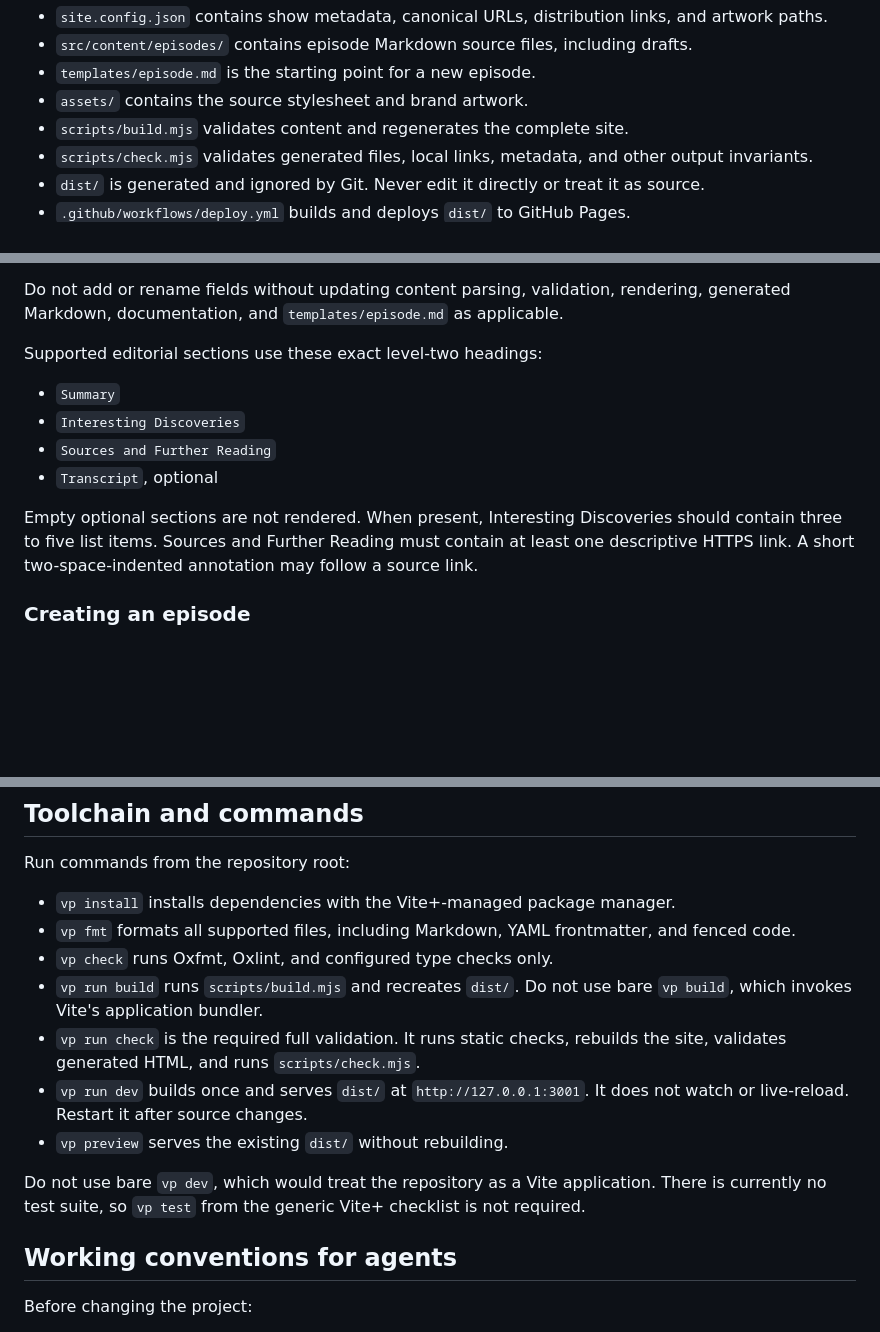
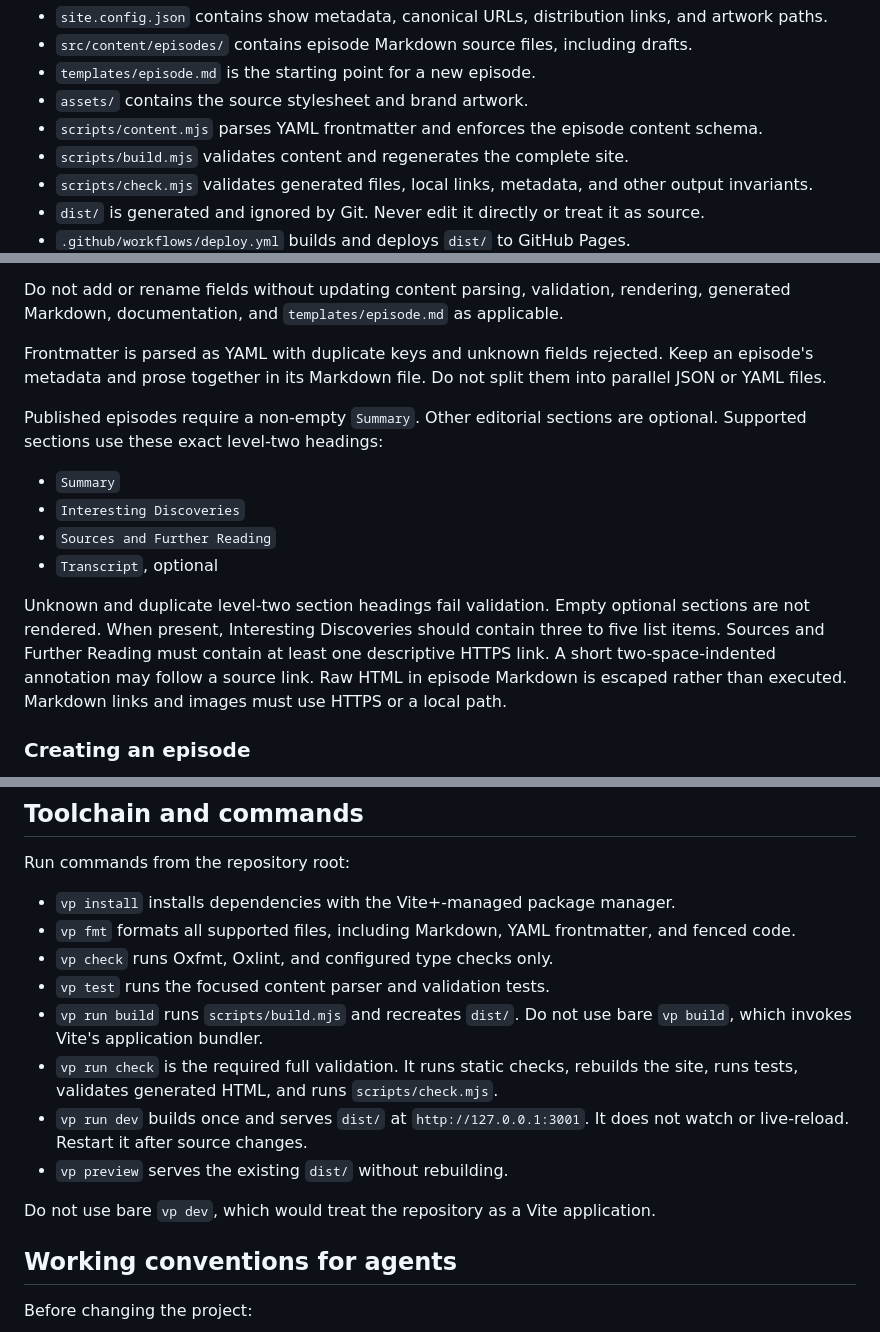
Before and after one commit to derailable/derailable.github.io, a Markdown page: AGENTS.md, 3 parts joined by grey strips. Drawn GitHub-style; blank space fills up the shorter version.

Commit message:
feat: update AGENTS.md to clarify content schema and validation requirements

```diff
--- a/AGENTS.md
+++ b/AGENTS.md
@@ -94,6 +94,7 @@ Sources of truth:
 - `src/content/episodes/` contains episode Markdown source files, including drafts.
 - `templates/episode.md` is the starting point for a new episode.
 - `assets/` contains the source stylesheet and brand artwork.
+- `scripts/content.mjs` parses YAML frontmatter and enforces the episode content schema.
 - `scripts/build.mjs` validates content and regenerates the complete site.
 - `scripts/check.mjs` validates generated files, local links, metadata, and other output invariants.
 - `dist/` is generated and ignored by Git. Never edit it directly or treat it as source.
@@ -147,16 +148,23 @@ Optional frontmatter fields:
 Do not add or rename fields without updating content parsing, validation, rendering, generated
 Markdown, documentation, and `templates/episode.md` as applicable.
 
-Supported editorial sections use these exact level-two headings:
+Frontmatter is parsed as YAML with duplicate keys and unknown fields rejected. Keep an episode's
+metadata and prose together in its Markdown file. Do not split them into parallel JSON or YAML
+files.
+
+Published episodes require a non-empty `Summary`. Other editorial sections are optional. Supported
+sections use these exact level-two headings:
 
 - `Summary`
 - `Interesting Discoveries`
 - `Sources and Further Reading`
 - `Transcript`, optional
 
-Empty optional sections are not rendered. When present, Interesting Discoveries should contain three
-to five list items. Sources and Further Reading must contain at least one descriptive HTTPS link. A
-short two-space-indented annotation may follow a source link.
+Unknown and duplicate level-two section headings fail validation. Empty optional sections are not
+rendered. When present, Interesting Discoveries should contain three to five list items. Sources and
+Further Reading must contain at least one descriptive HTTPS link. A short two-space-indented
+annotation may follow a source link. Raw HTML in episode Markdown is escaped rather than executed.
+Markdown links and images must use HTTPS or a local path.
 
 ### Creating an episode
 
@@ -231,16 +239,16 @@ Run commands from the repository root:
 - `vp install` installs dependencies with the Vite+-managed package manager.
 - `vp fmt` formats all supported files, including Markdown, YAML frontmatter, and fenced code.
 - `vp check` runs Oxfmt, Oxlint, and configured type checks only.
+- `vp test` runs the focused content parser and validation tests.
 - `vp run build` runs `scripts/build.mjs` and recreates `dist/`. Do not use bare `vp build`, which
   invokes Vite's application bundler.
-- `vp run check` is the required full validation. It runs static checks, rebuilds the site,
-  validates generated HTML, and runs `scripts/check.mjs`.
+- `vp run check` is the required full validation. It runs static checks, rebuilds the site, runs
+  tests, validates generated HTML, and runs `scripts/check.mjs`.
 - `vp run dev` builds once and serves `dist/` at `http://127.0.0.1:3001`. It does not watch or
   live-reload. Restart it after source changes.
 - `vp preview` serves the existing `dist/` without rebuilding.
 
-Do not use bare `vp dev`, which would treat the repository as a Vite application. There is currently
-no test suite, so `vp test` from the generic Vite+ checklist is not required.
+Do not use bare `vp dev`, which would treat the repository as a Vite application.
 
 ## Working conventions for agents
 
```
